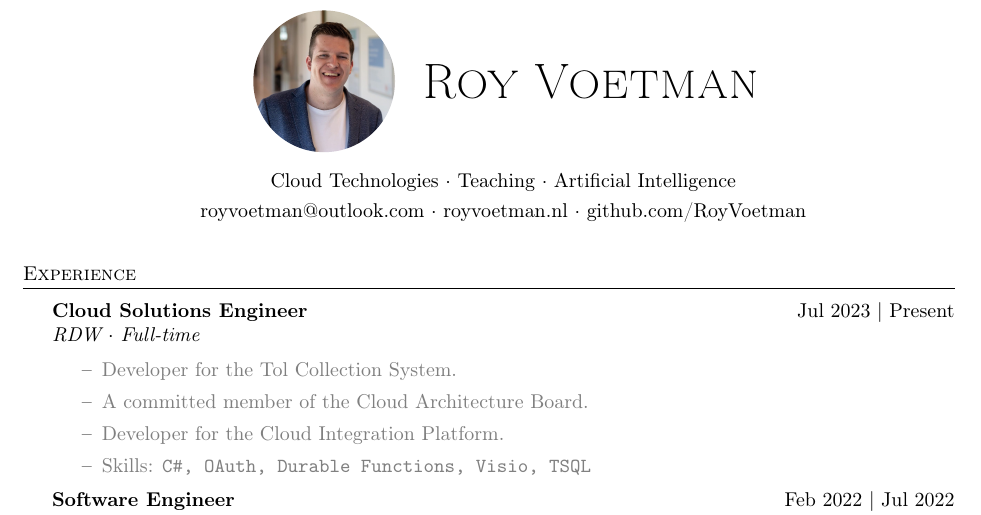
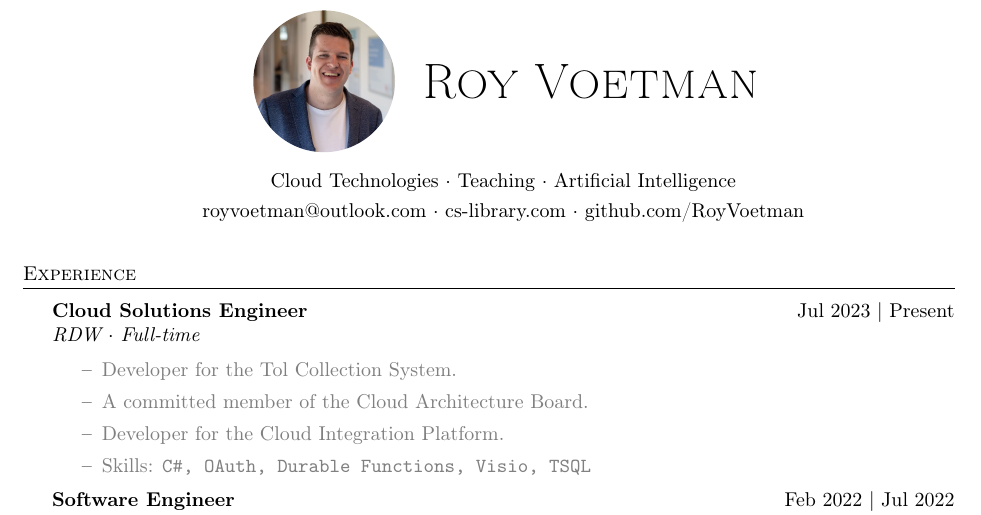
Before and after one commit to RoyVoetman/Resume, a LaTeX CV (resume.tex): part of page 1 of 2, cut so that both start at the same text. Compiled offline with pdfLaTeX.

Commit message:
Changed links

```diff
--- a/resume.tex
+++ b/resume.tex
@@ -108,7 +108,7 @@
     \vspace*{10pt}
     {Cloud Technologies $\cdot$ Teaching $\cdot$ Artificial Intelligence}\\
     \vspace*{3pt}
-	royvoetman@outlook.com $\cdot$ royvoetman.nl $\cdot$ github.com/RoyVoetman\\
+	royvoetman@outlook.com $\cdot$ cs-library.com $\cdot$ github.com/RoyVoetman\\
 \end{center}
 
 \vspace{5mm}
```
Also changed, not shown: resume.pdf.
